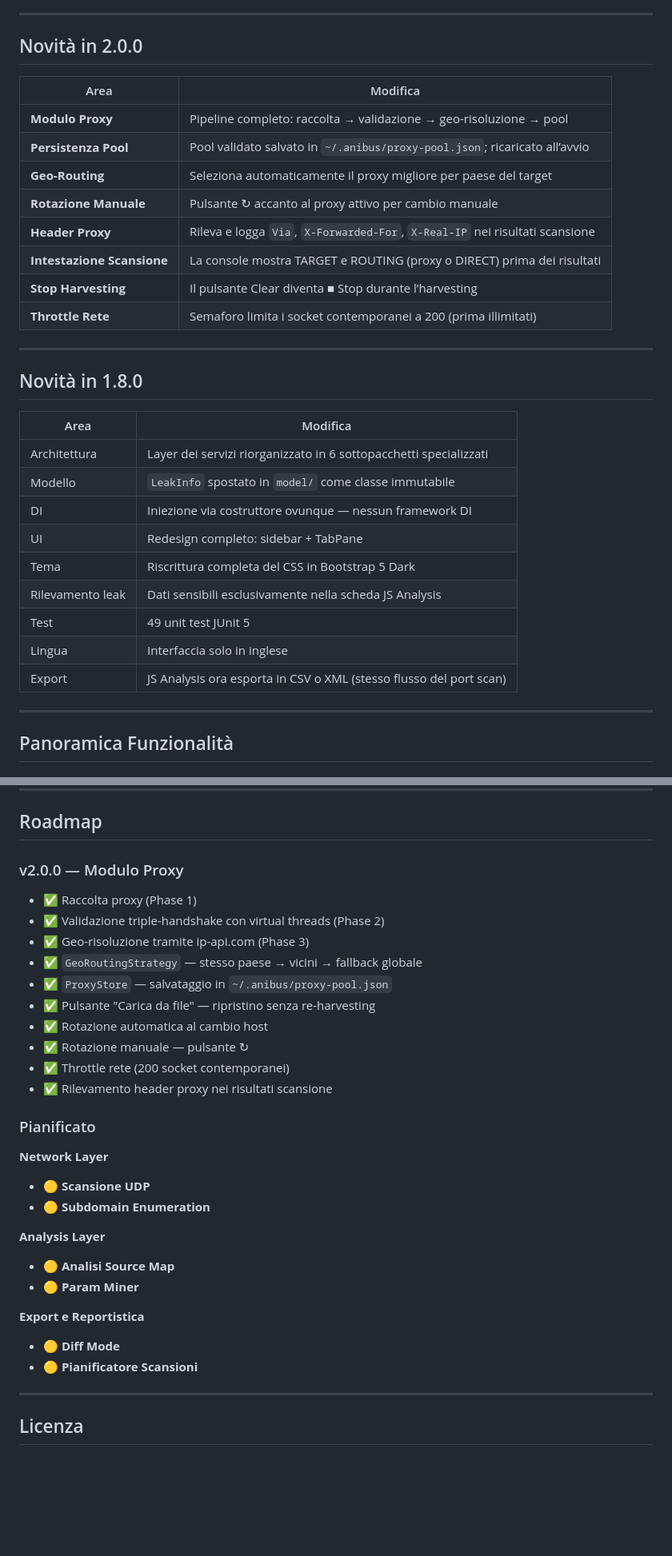
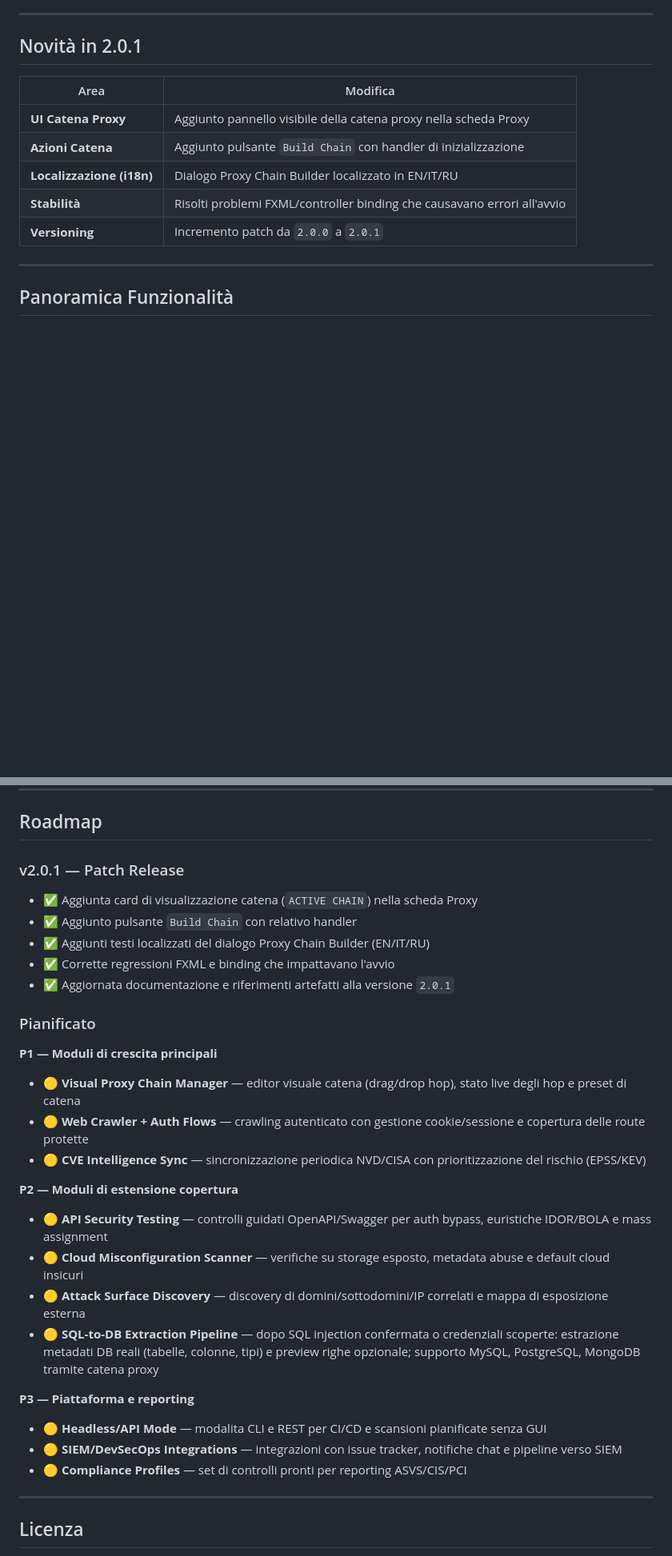
Before and after one commit to episkob/anibus, a Markdown page: README_IT.md, 2 parts joined by grey strips. Shown at 80% size. GitHub-like rendering; blank space fills up the shorter version.

```diff
--- a/README_IT.md
+++ b/README_IT.md
@@ -25,34 +25,15 @@ Anibus va ben oltre un semplice port scanner: combina fingerprinting dei servizi
 
 ---
 
-## Novità in 2.0.0
+## Novità in 2.0.1
 
 | Area | Modifica |
 |------|----------|
-| **Modulo Proxy** | Pipeline completo: raccolta → validazione → geo-risoluzione → pool |
-| **Persistenza Pool** | Pool validato salvato in `~/.anibus/proxy-pool.json`; ricaricato all’avvio |
-| **Geo-Routing** | Seleziona automaticamente il proxy migliore per paese del target |
-| **Rotazione Manuale** | Pulsante ↻ accanto al proxy attivo per cambio manuale |
-| **Header Proxy** | Rileva e logga `Via`, `X-Forwarded-For`, `X-Real-IP` nei risultati scansione |
-| **Intestazione Scansione** | La console mostra TARGET e ROUTING (proxy o DIRECT) prima dei risultati |
-| **Stop Harvesting** | Il pulsante Clear diventa ■ Stop durante l’harvesting |
-| **Throttle Rete** | Semaforo limita i socket contemporanei a 200 (prima illimitati) |
-
----
-
-## Novità in 1.8.0
-
-| Area | Modifica |
-|------|---------|
-| Architettura | Layer dei servizi riorganizzato in 6 sottopacchetti specializzati |
-| Modello | `LeakInfo` spostato in `model/` come classe immutabile |
-| DI | Iniezione via costruttore ovunque — nessun framework DI |
-| UI | Redesign completo: sidebar + TabPane |
-| Tema | Riscrittura completa del CSS in Bootstrap 5 Dark |
-| Rilevamento leak | Dati sensibili esclusivamente nella scheda JS Analysis |
-| Test | 49 unit test JUnit 5 |
-| Lingua | Interfaccia solo in inglese |
-| Export | JS Analysis ora esporta in CSV o XML (stesso flusso del port scan) |
+| **UI Catena Proxy** | Aggiunto pannello visibile della catena proxy nella scheda Proxy |
+| **Azioni Catena** | Aggiunto pulsante `Build Chain` con handler di inizializzazione |
+| **Localizzazione (i18n)** | Dialogo Proxy Chain Builder localizzato in EN/IT/RU |
+| **Stabilità** | Risolti problemi FXML/controller binding che causavano errori all'avvio |
+| **Versioning** | Incremento patch da `2.0.0` a `2.0.1` |
 
 ---
 
@@ -499,32 +489,31 @@ users,POSTGRESQL,95%,"id|email|password_hash"
 
 ## Roadmap
 
-### v2.0.0 — Modulo Proxy
+### v2.0.1 — Patch Release
 
-- ✅ Raccolta proxy (Phase 1)
-- ✅ Validazione triple-handshake con virtual threads (Phase 2)
-- ✅ Geo-risoluzione tramite ip-api.com (Phase 3)
-- ✅ `GeoRoutingStrategy` — stesso paese → vicini → fallback globale
-- ✅ `ProxyStore` — salvataggio in `~/.anibus/proxy-pool.json`
-- ✅ Pulsante "Carica da file" — ripristino senza re-harvesting
-- ✅ Rotazione automatica al cambio host
-- ✅ Rotazione manuale — pulsante ↻
-- ✅ Throttle rete (200 socket contemporanei)
-- ✅ Rilevamento header proxy nei risultati scansione
+- ✅ Aggiunta card di visualizzazione catena (`ACTIVE CHAIN`) nella scheda Proxy
+- ✅ Aggiunto pulsante `Build Chain` con relativo handler
+- ✅ Aggiunti testi localizzati del dialogo Proxy Chain Builder (EN/IT/RU)
+- ✅ Corrette regressioni FXML e binding che impattavano l'avvio
+- ✅ Aggiornata documentazione e riferimenti artefatti alla versione `2.0.1`
 
 ### Pianificato
 
-**Network Layer**
-- 🟡 **Scansione UDP**
-- 🟡 **Subdomain Enumeration**
+**P1 — Moduli di crescita principali**
+- 🟡 **Visual Proxy Chain Manager** — editor visuale catena (drag/drop hop), stato live degli hop e preset di catena
+- 🟡 **Web Crawler + Auth Flows** — crawling autenticato con gestione cookie/sessione e copertura delle route protette
+- 🟡 **CVE Intelligence Sync** — sincronizzazione periodica NVD/CISA con prioritizzazione del rischio (EPSS/KEV)
 
-**Analysis Layer**
-- 🟡 **Analisi Source Map**
-- 🟡 **Param Miner**
+**P2 — Moduli di estensione copertura**
+- 🟡 **API Security Testing** — controlli guidati OpenAPI/Swagger per auth bypass, euristiche IDOR/BOLA e mass assignment
+- 🟡 **Cloud Misconfiguration Scanner** — verifiche su storage esposto, metadata abuse e default cloud insicuri
+- 🟡 **Attack Surface Discovery** — discovery di domini/sottodomini/IP correlati e mappa di esposizione esterna
+- 🟡 **SQL-to-DB Extraction Pipeline** — dopo SQL injection confermata o credenziali scoperte: estrazione metadati DB reali (tabelle, colonne, tipi) e preview righe opzionale; supporto MySQL, PostgreSQL, MongoDB tramite catena proxy
 
-**Export e Reportistica**
-- 🟡 **Diff Mode**
-- 🟡 **Pianificatore Scansioni**
+**P3 — Piattaforma e reporting**
+- 🟡 **Headless/API Mode** — modalita CLI e REST per CI/CD e scansioni pianificate senza GUI
+- 🟡 **SIEM/DevSecOps Integrations** — integrazioni con issue tracker, notifiche chat e pipeline verso SIEM
+- 🟡 **Compliance Profiles** — set di controlli pronti per reporting ASVS/CIS/PCI
 
 ---
 
```
Also changed, not shown: other parts of README_IT.md (+21 -12 lines), README.md (+45 -58 lines), README_RU.md (+45 -56 lines).
